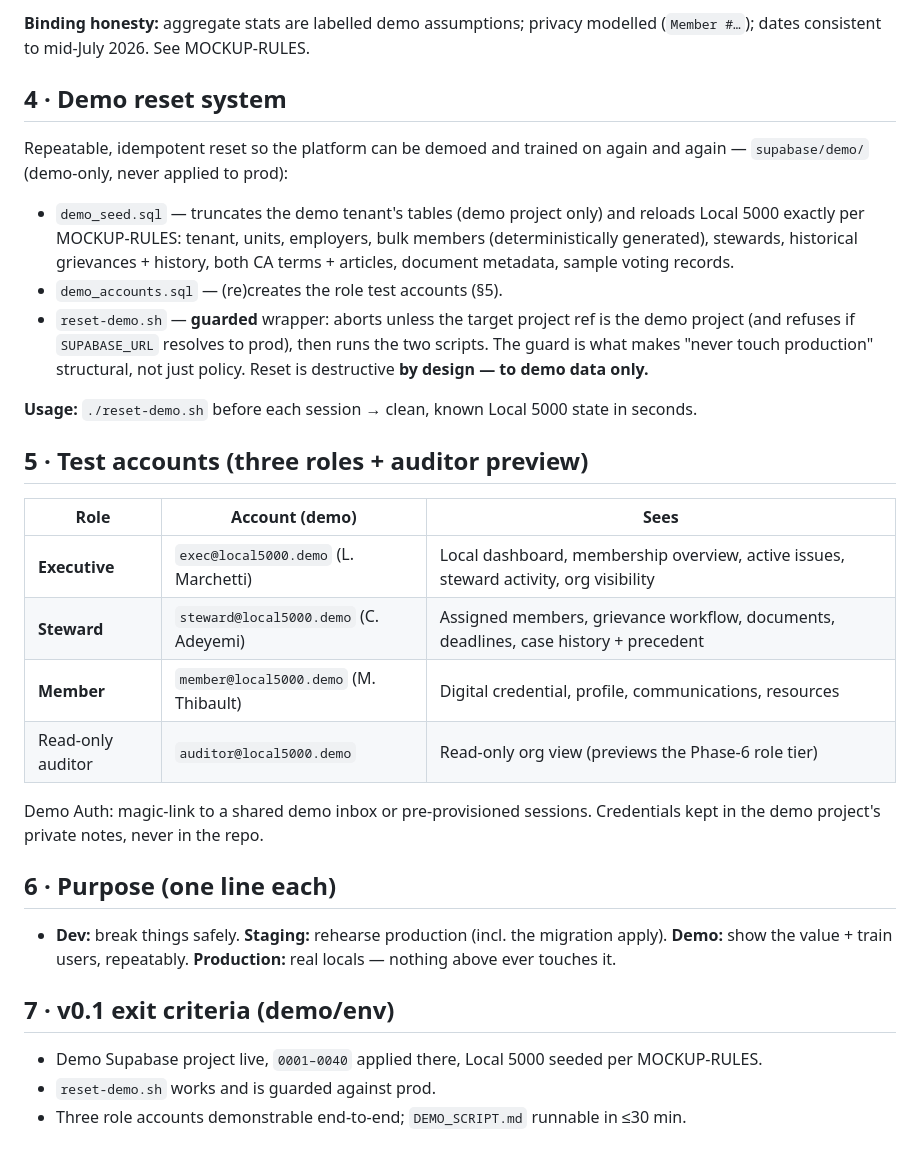
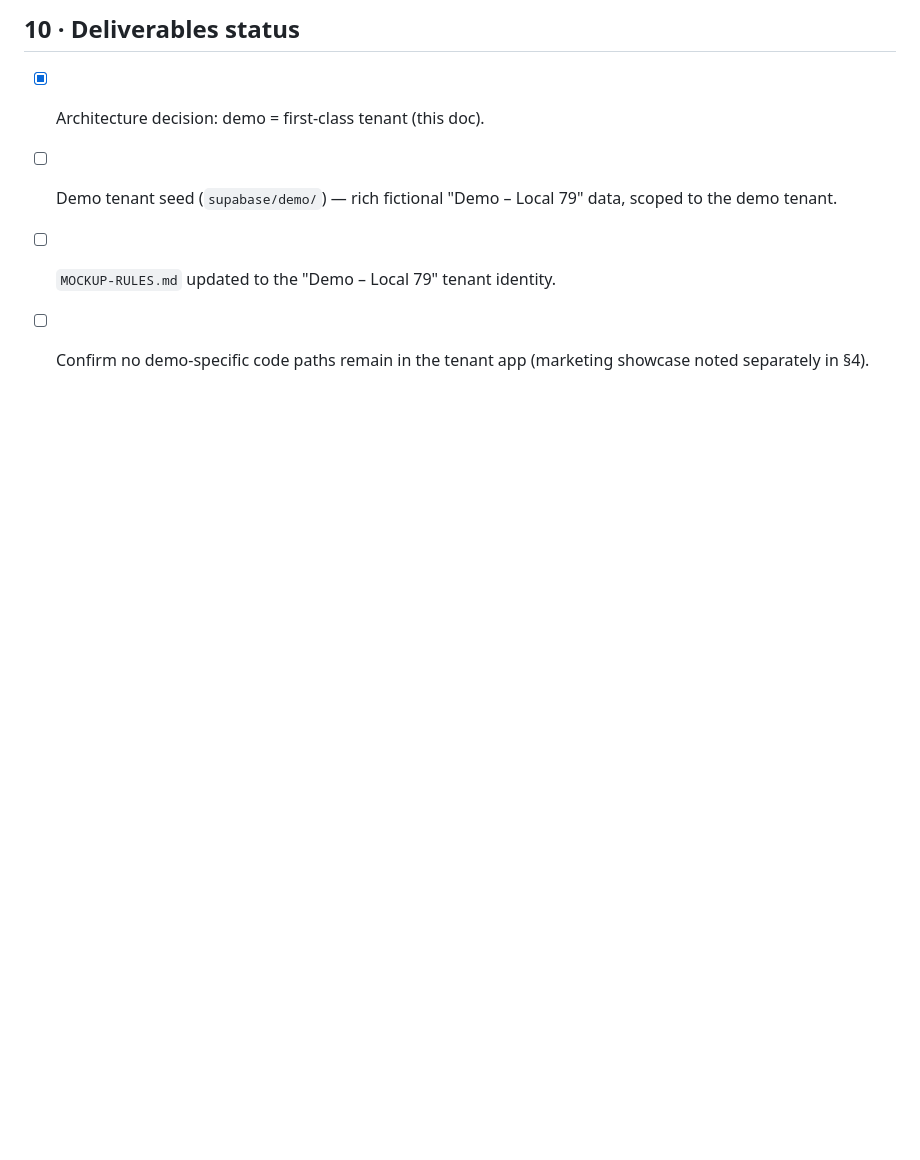
Before and after one commit to jitmalhi/theunionhub-saas, a Markdown page: docs/DEMO_ENVIRONMENT.md, the part around one of its changes. Drawn GitHub-style; blank space fills up the shorter version.

```diff
--- a/docs/DEMO_ENVIRONMENT.md
+++ b/docs/DEMO_ENVIRONMENT.md
@@ -39,30 +42,6 @@ The seed must populate enough **institutional-memory** content to make the demo
 
-**Binding honesty:** aggregate stats are labelled demo assumptions; privacy modelled (`Member #…`); dates consistent to mid-July 2026. See MOCKUP-RULES.
-
-## 4 · Demo reset system
-
-Repeatable, idempotent reset so the platform can be demoed and trained on again and again — `supabase/demo/` (demo-only, never applied to prod):
-- `demo_seed.sql` — truncates the demo tenant's tables (demo project only) and reloads Local 5000 exactly per MOCKUP-RULES: tenant, units, employers, bulk members (deterministically generated), stewards, historical grievances + history, both CA terms + articles, document metadata, sample voting records.
-- `demo_accounts.sql` — (re)creates the role test accounts (§5).
-- `reset-demo.sh` — **guarded** wrapper: aborts unless the target project ref is the demo project (and refuses if `SUPABASE_URL` resolves to prod), then runs the two scripts. The guard is what makes "never touch production" structural, not just policy. Reset is destructive **by design — to demo data only.**
-
-**Usage:** `./reset-demo.sh` before each session → clean, known Local 5000 state in seconds.
-
-## 5 · Test accounts (three roles + auditor preview)
-
-| Role | Account (demo) | Sees |
-|---|---|---|
-| **Executive** | `exec@local5000.demo` (L. Marchetti) | Local dashboard, membership overview, active issues, steward activity, org visibility |
-| **Steward** | `steward@local5000.demo` (C. Adeyemi) | Assigned members, grievance workflow, documents, deadlines, case history + precedent |
-| **Member** | `member@local5000.demo` (M. Thibault) | Digital credential, profile, communications, resources |
-| Read-only auditor | `auditor@local5000.demo` | Read-only org view (previews the Phase-6 role tier) |
-
-Demo Auth: magic-link to a shared demo inbox or pre-provisioned sessions. Credentials kept in the demo project's private notes, never in the repo.
-
-## 6 · Purpose (one line each)
-- **Dev:** break things safely. **Staging:** rehearse production (incl. the migration apply). **Demo:** show the value + train users, repeatably. **Production:** real locals — nothing above ever touches it.
-
-## 7 · v0.1 exit criteria (demo/env)
-- Demo Supabase project live, `0001–0040` applied there, Local 5000 seeded per MOCKUP-RULES.
-- `reset-demo.sh` works and is guarded against prod.
-- Three role accounts demonstrable end-to-end; `DEMO_SCRIPT.md` runnable in ≤30 min.
+## 10 · Deliverables status
+- [x] Architecture decision: demo = first-class tenant (this doc).
+- [ ] Demo tenant seed (`supabase/demo/`) — rich fictional "Demo – Local 79" data, scoped to the demo tenant.
+- [ ] `MOCKUP-RULES.md` updated to the "Demo – Local 79" tenant identity.
+- [ ] Confirm no demo-specific code paths remain in the tenant app (marketing showcase noted separately in §4).
```
Also changed, not shown: other parts of docs/DEMO_ENVIRONMENT.md (+29 -26 lines).
